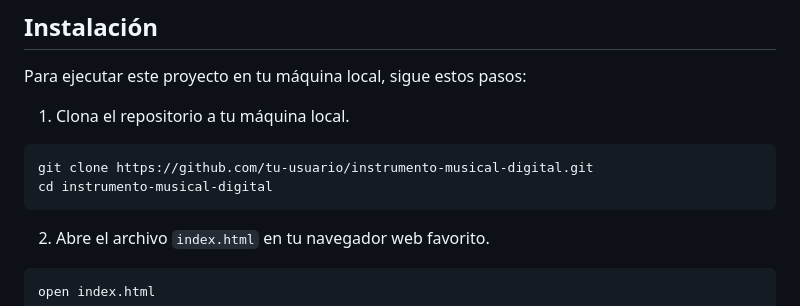
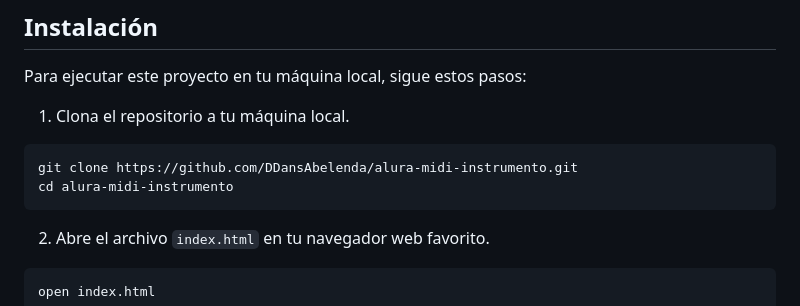
Before and after one commit to DDansAbelenda/alura-midi-instrumento, a Markdown page: README.md, the part around the change. Drawn GitHub-style.

````diff
--- a/README.md
+++ b/README.md
@@ -30,8 +30,8 @@ Para ejecutar este proyecto en tu máquina local, sigue estos pasos:
 1. Clona el repositorio a tu máquina local.
 
 ```bash
-git clone https://github.com/tu-usuario/instrumento-musical-digital.git
-cd instrumento-musical-digital
+git clone https://github.com/DDansAbelenda/alura-midi-instrumento.git
+cd alura-midi-instrumento
 ```
 
 2. Abre el archivo `index.html` en tu navegador web favorito.
````
